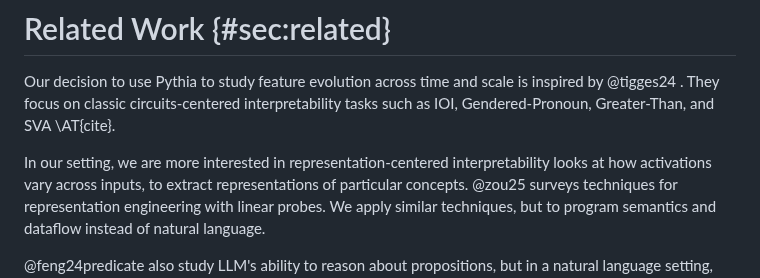
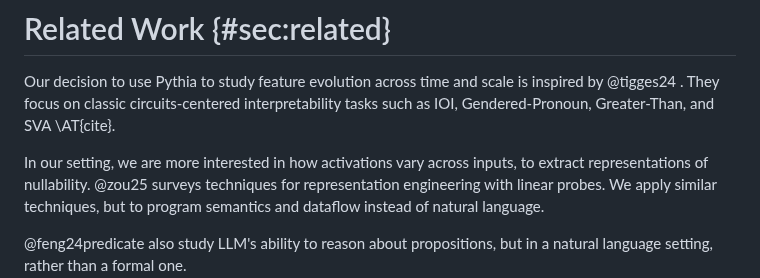
Before and after one commit to dmodel-ai/dmodel-ai.github.io, a Markdown page: understanding-understanding-optionals/blog_post.md, the part around the change. GitHub-like rendering.

Commit message:
Update blog_post.md
fixed Related Work grammar

```diff
--- a/understanding-understanding-optionals/blog_post.md
+++ b/understanding-understanding-optionals/blog_post.md
@@ -787,9 +787,8 @@ Our decision to use Pythia to study feature evolution across time and scale is
 inspired by @tigges24 . They focus on classic circuits-centered
 interpretability tasks such as IOI, Gendered-Pronoun, Greater-Than, and SVA \AT{cite}.
 
-In our setting, we are more interested in representation-centered
-interpretability looks at how activations vary across inputs, to extract
-representations of particular concepts. @zou25 surveys techniques for
+In our setting, we are more interested in how activations vary across inputs, to extract
+representations of nullability. @zou25 surveys techniques for
 representation engineering with linear probes. We apply similar techniques, but
 to program semantics and dataflow instead of natural language.
 
```
